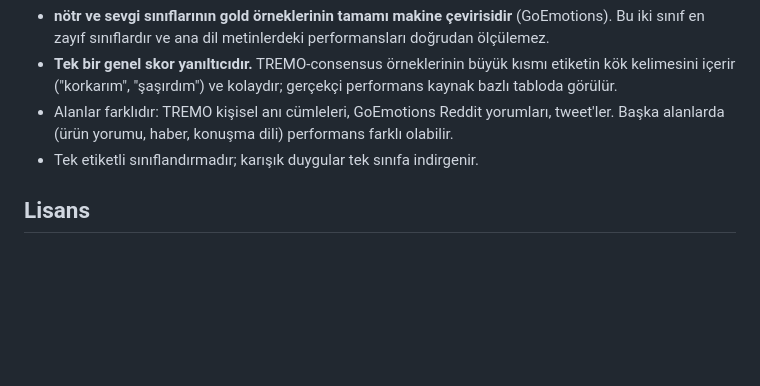
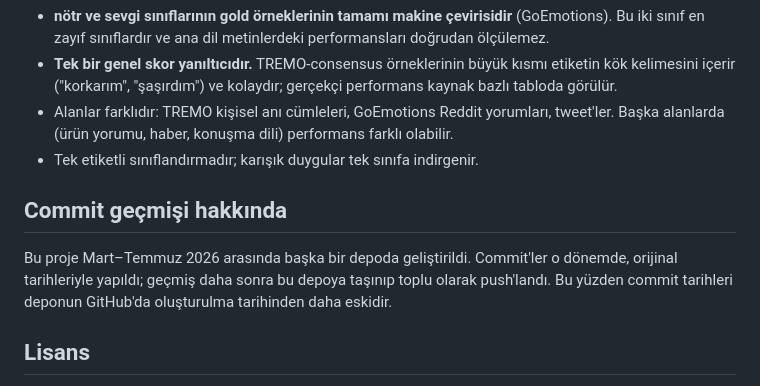
Before and after one commit to BurakYildizGameDev/Turkish-Text-Emotion-Measurement-Artificial-Intelligence, a Markdown page: README.md, the part around the change. Drawn GitHub-style; blank space fills up the shorter version.

Commit message:
docs: note that commit history was migrated from a previous repository

```diff
--- a/README.md
+++ b/README.md
@@ -172,6 +172,12 @@ legacy/            v1 (10 sınıf) kodu ve sonuçları — bakımı yapılmıyor
   (ürün yorumu, haber, konuşma dili) performans farklı olabilir.
 - Tek etiketli sınıflandırmadır; karışık duygular tek sınıfa indirgenir.
 
+## Commit geçmişi hakkında
+
+Bu proje Mart–Temmuz 2026 arasında başka bir depoda geliştirildi. Commit'ler o dönemde, orijinal tarihleriyle
+yapıldı; geçmiş daha sonra bu depoya taşınıp toplu olarak push'landı. Bu yüzden commit tarihleri deponun
+GitHub'da oluşturulma tarihinden daha eskidir.
+
 ## Lisans
 
 Kod: MIT (`LICENSE`). Veri kaynaklarının lisansları kendilerine aittir; TREMO ve ondan türetilen modeller
```
